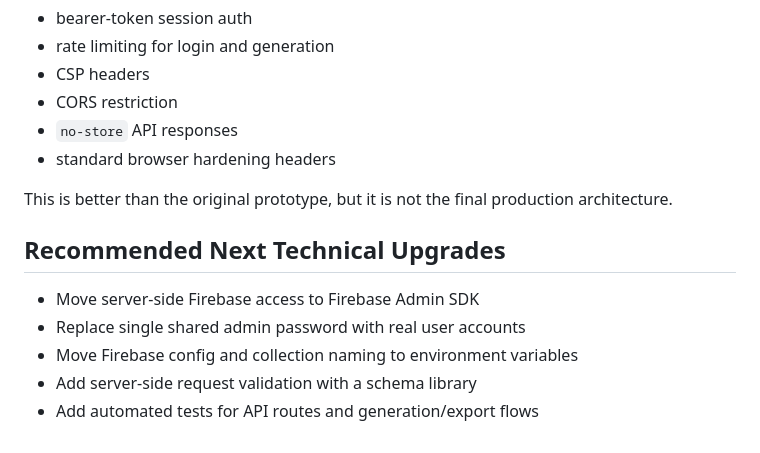
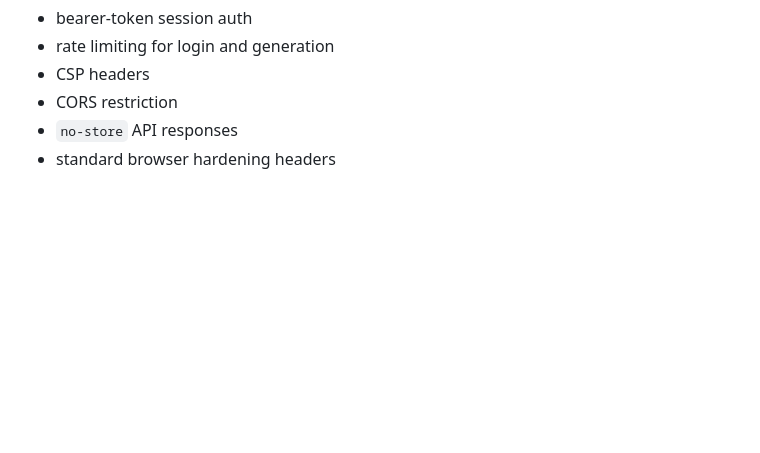
Before and after one commit to mburu7224/BibleLessonAI-Creator, a Markdown page: README.md, the part around the change. GitHub-like rendering; blank space fills up the shorter version.

```diff
--- a/README.md
+++ b/README.md
@@ -429,13 +429,3 @@ Current protections include:
 - CORS restriction
 - `no-store` API responses
 - standard browser hardening headers
-
-This is better than the original prototype, but it is not the final production architecture.
-
-## Recommended Next Technical Upgrades
-
-- Move server-side Firebase access to Firebase Admin SDK
-- Replace single shared admin password with real user accounts
-- Move Firebase config and collection naming to environment variables
-- Add server-side request validation with a schema library
-- Add automated tests for API routes and generation/export flows
```
